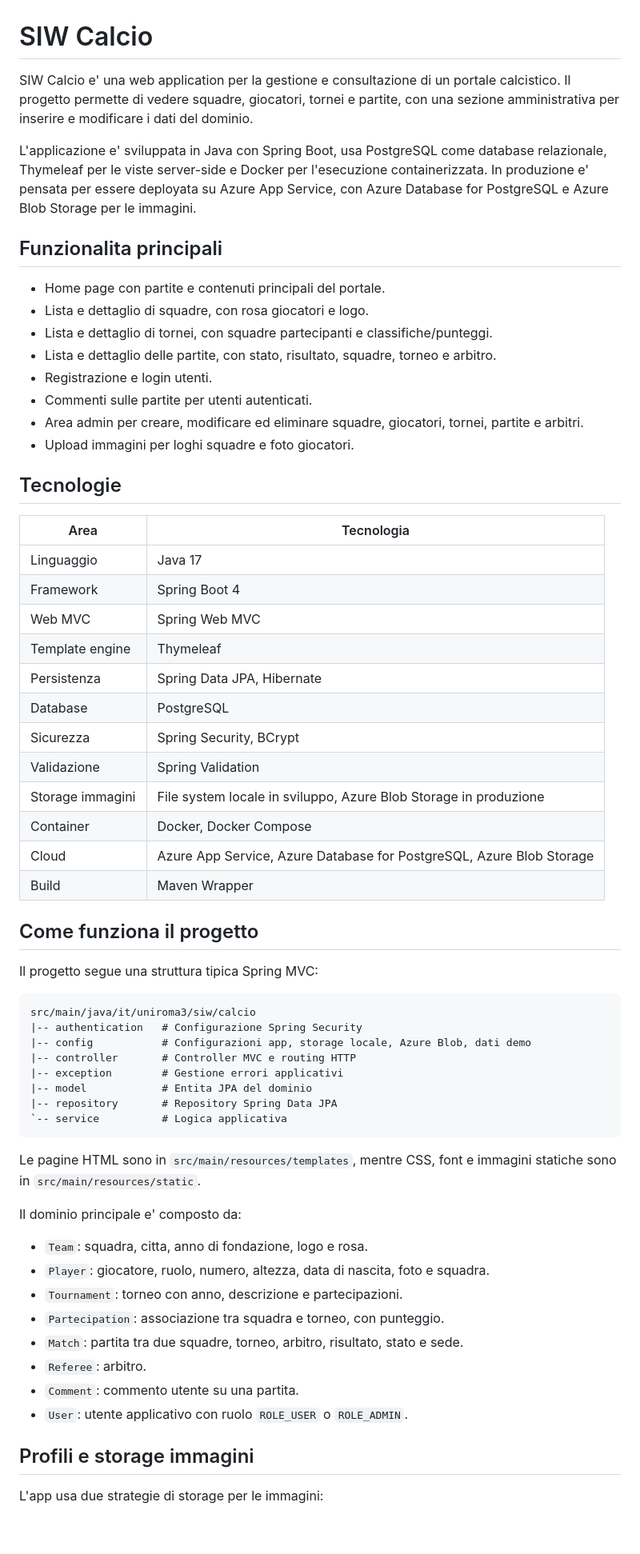
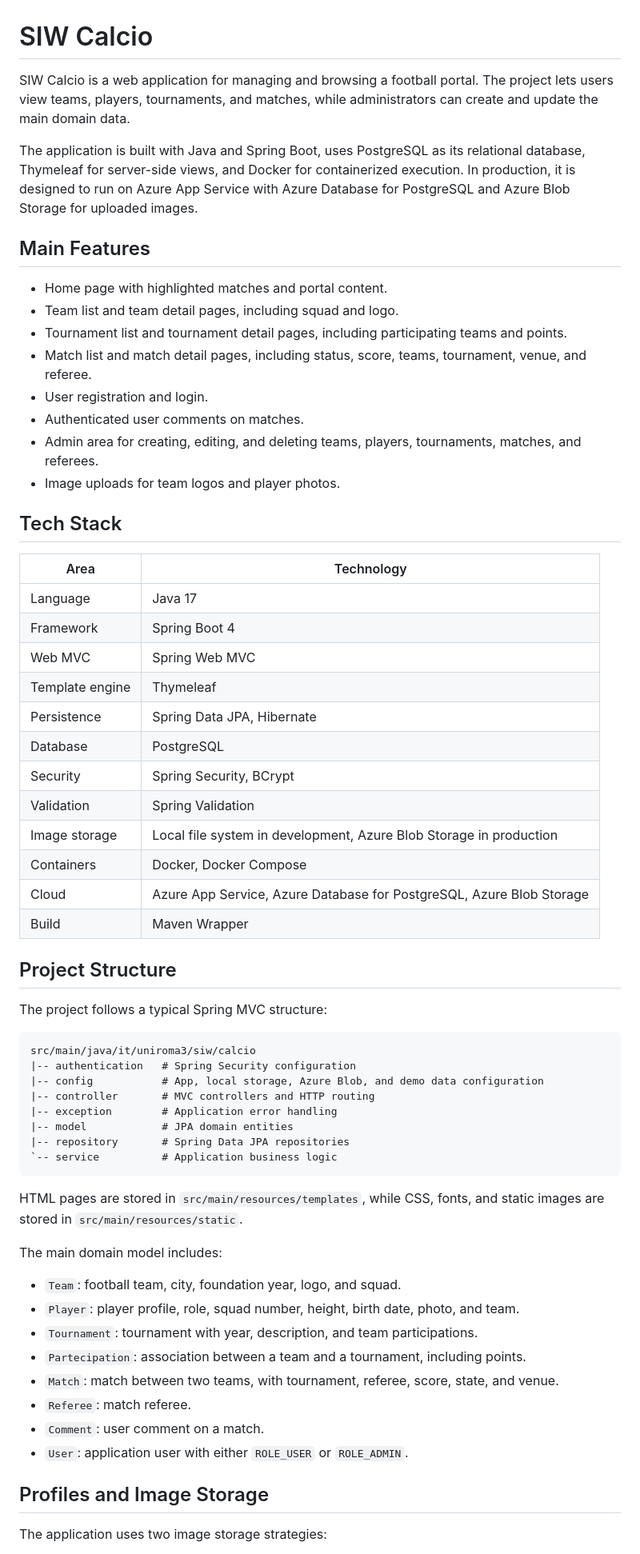
Before and after one commit to Darkim2004/siw-calcio, a Markdown page: README.md, the part around one of its changes. Shown at 80% size. Rendered like a GitHub page; blank space fills up the shorter version.

````diff
--- a/README.md
+++ b/README.md
@@ -1,66 +1,66 @@
 # SIW Calcio
 
-SIW Calcio e' una web application per la gestione e consultazione di un portale calcistico. Il progetto permette di vedere squadre, giocatori, tornei e partite, con una sezione amministrativa per inserire e modificare i dati del dominio.
+SIW Calcio is a web application for managing and browsing a football portal. The project lets users view teams, players, tournaments, and matches, while administrators can create and update the main domain data.
 
-L'applicazione e' sviluppata in Java con Spring Boot, usa PostgreSQL come database relazionale, Thymeleaf per le viste server-side e Docker per l'esecuzione containerizzata. In produzione e' pensata per essere deployata su Azure App Service, con Azure Database for PostgreSQL e Azure Blob Storage per le immagini.
+The application is built with Java and Spring Boot, uses PostgreSQL as its relational database, Thymeleaf for server-side views, and Docker for containerized execution. In production, it is designed to run on Azure App Service with Azure Database for PostgreSQL and Azure Blob Storage for uploaded images.
 
-## Funzionalita principali
+## Main Features
 
-- Home page con partite e contenuti principali del portale.
-- Lista e dettaglio di squadre, con rosa giocatori e logo.
-- Lista e dettaglio di tornei, con squadre partecipanti e classifiche/punteggi.
-- Lista e dettaglio delle partite, con stato, risultato, squadre, torneo e arbitro.
-- Registrazione e login utenti.
-- Commenti sulle partite per utenti autenticati.
-- Area admin per creare, modificare ed eliminare squadre, giocatori, tornei, partite e arbitri.
-- Upload immagini per loghi squadre e foto giocatori.
+- Home page with highlighted matches and portal content.
+- Team list and team detail pages, including squad and logo.
+- Tournament list and tournament detail pages, including participating teams and points.
+- Match list and match detail pages, including status, score, teams, tournament, venue, and referee.
+- User registration and login.
+- Authenticated user comments on matches.
+- Admin area for creating, editing, and deleting teams, players, tournaments, matches, and referees.
+- Image uploads for team logos and player photos.
 
-## Tecnologie
+## Tech Stack
 
-| Area | Tecnologia |
+| Area | Technology |
 | --- | --- |
-| Linguaggio | Java 17 |
+| Language | Java 17 |
 | Framework | Spring Boot 4 |
 | Web MVC | Spring Web MVC |
 | Template engine | Thymeleaf |
-| Persistenza | Spring Data JPA, Hibernate |
+| Persistence | Spring Data JPA, Hibernate |
 | Database | PostgreSQL |
-| Sicurezza | Spring Security, BCrypt |
-| Validazione | Spring Validation |
-| Storage immagini | File system locale in sviluppo, Azure Blob Storage in produzione |
-| Container | Docker, Docker Compose |
+| Security | Spring Security, BCrypt |
+| Validation | Spring Validation |
+| Image storage | Local file system in development, Azure Blob Storage in production |
+| Containers | Docker, Docker Compose |
 | Cloud | Azure App Service, Azure Database for PostgreSQL, Azure Blob Storage |
 | Build | Maven Wrapper |
 
-## Come funziona il progetto
+## Project Structure
 
-Il progetto segue una struttura tipica Spring MVC:
+The project follows a typical Spring MVC structure:
 
 ```text
 src/main/java/it/uniroma3/siw/calcio
-|-- authentication   # Configurazione Spring Security
-|-- config           # Configurazioni app, storage locale, Azure Blob, dati demo
-|-- controller       # Controller MVC e routing HTTP
-|-- exception        # Gestione errori applicativi
-|-- model            # Entita JPA del dominio
-|-- repository       # Repository Spring Data JPA
-`-- service          # Logica applicativa
+|-- authentication   # Spring Security configuration
+|-- config           # App, local storage, Azure Blob, and demo data configuration
+|-- controller       # MVC controllers and HTTP routing
+|-- exception        # Application error handling
+|-- model            # JPA domain entities
+|-- repository       # Spring Data JPA repositories
+`-- service          # Application business logic
 ```
 
-Le pagine HTML sono in `src/main/resources/templates`, mentre CSS, font e immagini statiche sono in `src/main/resources/static`.
+HTML pages are stored in `src/main/resources/templates`, while CSS, fonts, and static images are stored in `src/main/resources/static`.
 
-Il dominio principale e' composto da:
+The main domain model includes:
 
-- `Team`: squadra, citta, anno di fondazione, logo e rosa.
-- `Player`: giocatore, ruolo, numero, altezza, data di nascita, foto e squadra.
-- `Tournament`: torneo con anno, descrizione e partecipazioni.
-- `Partecipation`: associazione tra squadra e torneo, con punteggio.
-- `Match`: partita tra due squadre, torneo, arbitro, risultato, stato e sede.
-- `Referee`: arbitro.
-- `Comment`: commento utente su una partita.
-- `User`: utente applicativo con ruolo `ROLE_USER` o `ROLE_ADMIN`.
+- `Team`: football team, city, foundation year, logo, and squad.
+- `Player`: player profile, role, squad number, height, birth date, photo, and team.
+- `Tournament`: tournament with year, description, and team participations.
+- `Partecipation`: association between a team and a tournament, including points.
+- `Match`: match between two teams, with tournament, referee, score, state, and venue.
+- `Referee`: match referee.
+- `Comment`: user comment on a match.
+- `User`: application user with either `ROLE_USER` or `ROLE_ADMIN`.
 
-## Profili e storage immagini
+## Profiles and Image Storage
 
-L'app usa due strategie di storage per le immagini:
+The application uses two image storage strategies:
 
````
Also changed, not shown: other parts of README.md (+69 -76 lines), AGENTS.md (added, +30 -0 lines).
